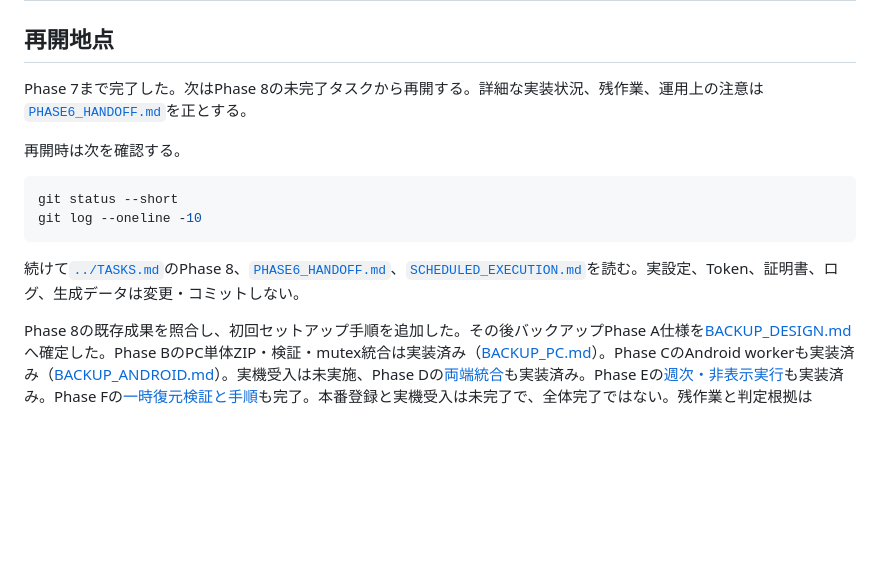
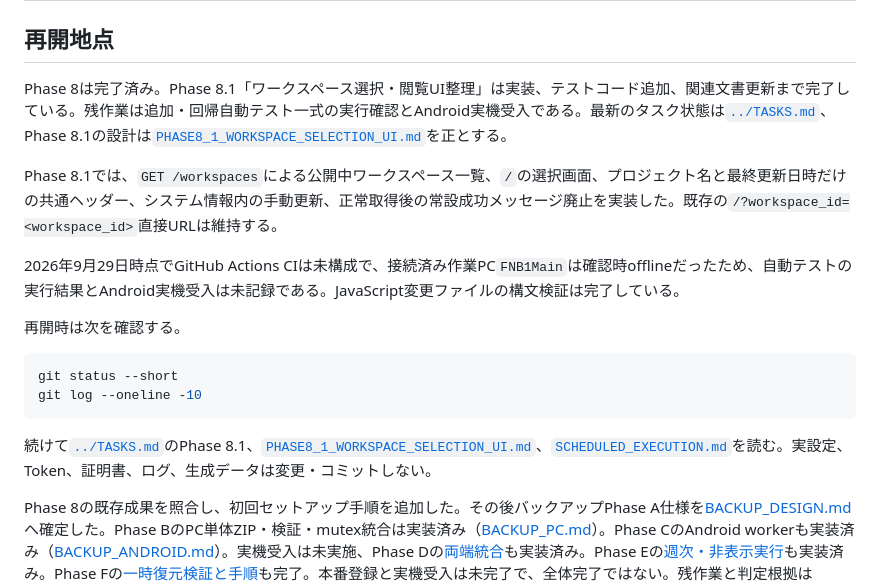
Before and after one commit to tabenishi02/CodexMobileDashboard, a Markdown page: docs/CURRENT_HANDOFF.md, the part around the change. Drawn GitHub-style; blank space fills up the shorter version.

Commit message:
Phase 8.1の引継ぎ状態を更新

````diff
--- a/docs/CURRENT_HANDOFF.md
+++ b/docs/CURRENT_HANDOFF.md
@@ -2,7 +2,11 @@
 
 ## 再開地点
 
-Phase 7まで完了した。次はPhase 8の未完了タスクから再開する。詳細な実装状況、残作業、運用上の注意は[`PHASE6_HANDOFF.md`](PHASE6_HANDOFF.md)を正とする。
+Phase 8は完了済み。Phase 8.1「ワークスペース選択・閲覧UI整理」は実装、テストコード追加、関連文書更新まで完了している。残作業は追加・回帰自動テスト一式の実行確認とAndroid実機受入である。最新のタスク状態は[`../TASKS.md`](../TASKS.md)、Phase 8.1の設計は[`PHASE8_1_WORKSPACE_SELECTION_UI.md`](PHASE8_1_WORKSPACE_SELECTION_UI.md)を正とする。
+
+Phase 8.1では、`GET /workspaces`による公開中ワークスペース一覧、`/`の選択画面、プロジェクト名と最終更新日時だけの共通ヘッダー、システム情報内の手動更新、正常取得後の常設成功メッセージ廃止を実装した。既存の`/?workspace_id=<workspace_id>`直接URLは維持する。
+
+2026年9月29日時点でGitHub Actions CIは未構成で、接続済み作業PC`FNB1Main`は確認時offlineだったため、自動テストの実行結果とAndroid実機受入は未記録である。JavaScript変更ファイルの構文検証は完了している。
 
 再開時は次を確認する。
 
@@ -11,7 +15,7 @@ git status --short
 git log --oneline -10
 ```
 
-続けて[`../TASKS.md`](../TASKS.md)のPhase 8、[`PHASE6_HANDOFF.md`](PHASE6_HANDOFF.md)、[`SCHEDULED_EXECUTION.md`](SCHEDULED_EXECUTION.md)を読む。実設定、Token、証明書、ログ、生成データは変更・コミットしない。
+続けて[`../TASKS.md`](../TASKS.md)のPhase 8.1、[`PHASE8_1_WORKSPACE_SELECTION_UI.md`](PHASE8_1_WORKSPACE_SELECTION_UI.md)、[`SCHEDULED_EXECUTION.md`](SCHEDULED_EXECUTION.md)を読む。実設定、Token、証明書、ログ、生成データは変更・コミットしない。
 
 Phase 8の既存成果を照合し、初回セットアップ手順を追加した。その後バックアップPhase A仕様を[BACKUP_DESIGN.md](BACKUP_DESIGN.md)へ確定した。Phase BのPC単体ZIP・検証・mutex統合は実装済み（[BACKUP_PC.md](BACKUP_PC.md)）。Phase CのAndroid workerも実装済み（[BACKUP_ANDROID.md](BACKUP_ANDROID.md)）。実機受入は未実施、Phase Dの[両端統合](BACKUP_PAIR.md)も実装済み。Phase Eの[週次・非表示実行](BACKUP_SCHEDULE.md)も実装済み。Phase Fの[一時復元検証と手順](BACKUP_RESTORE.md)も完了。本番登録と実機受入は未完了で、全体完了ではない。残作業と判定根拠は[PHASE8_TASK_AUDIT.md](PHASE8_TASK_AUDIT.md)を参照する。
 
````
